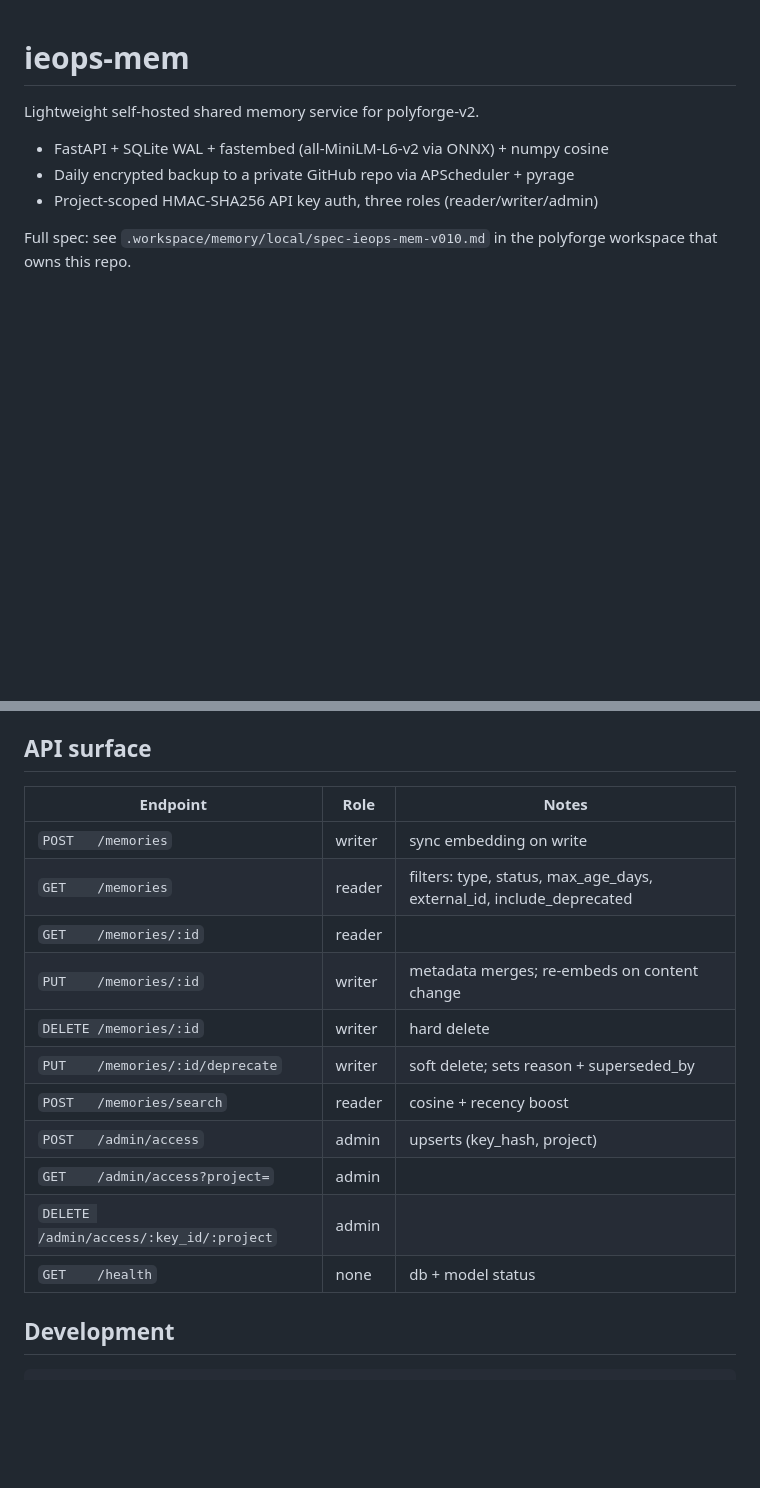
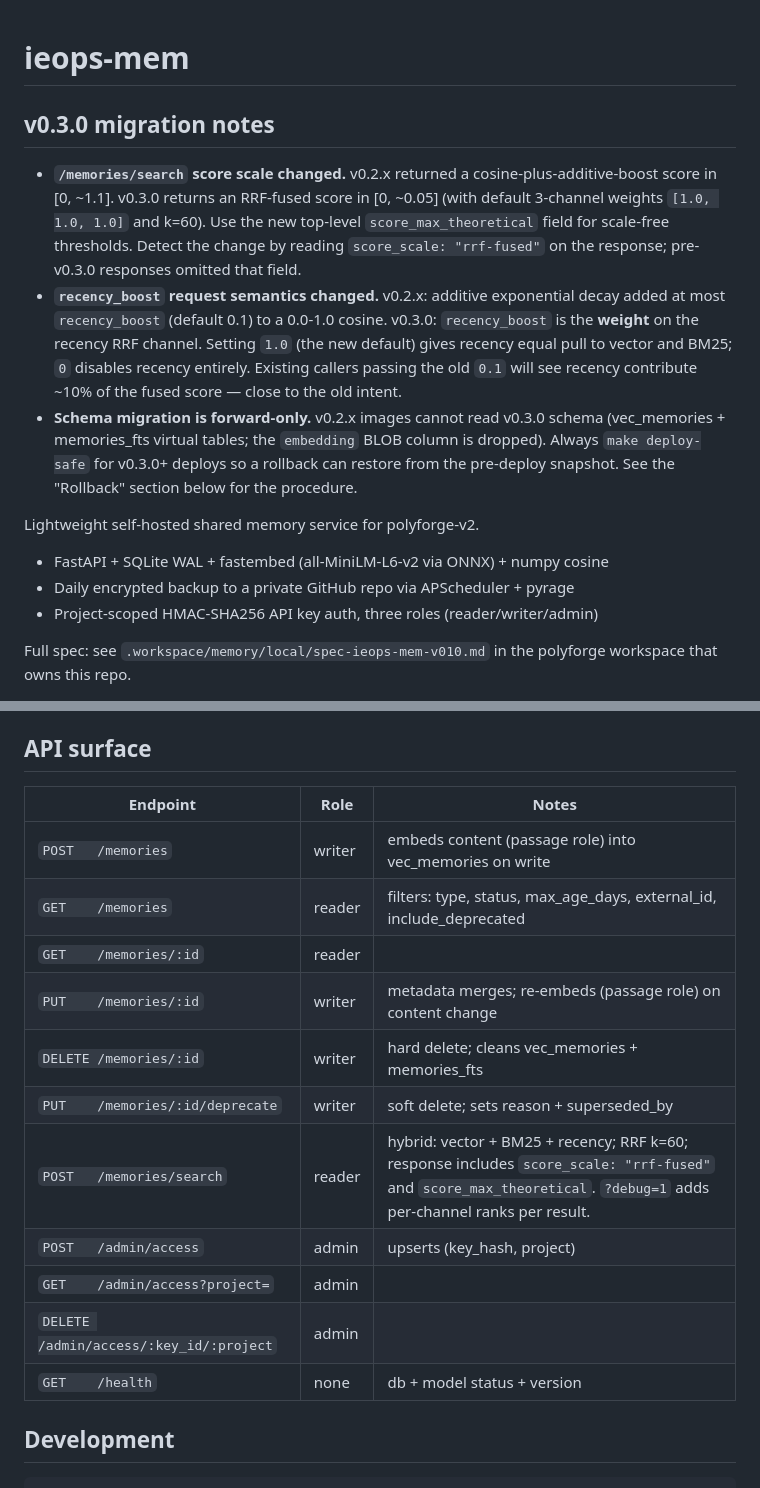
Before and after one commit to GMISWE/ieops-aihub, a Markdown page: README.md, 2 parts joined by grey strips. Rendered like a GitHub page; blank space fills up the shorter version.

Commit message:
docs(v0.3.0): API surface + migration notes for hybrid retrieval
- Updated API surface table to reflect vec_memories + memories_fts
  cascade in write/delete paths and the new hybrid /memories/search
  contract (RRF k=60, score_scale, score_max_theoretical, ?debug=1).
- Added "v0.3.0 migration notes" section at the top of the README
  covering: score-scale change (cosine → RRF), recency_boost
  semantic change (additive → channel weight), and forward-only
  schema with deploy-safe call-out.

Closes the v0.3.0 chain: 81 tests pass, nDCG@5 = 0.9631 over the
10-query golden fixture.

```diff
--- a/README.md
+++ b/README.md
@@ -1,4 +1,26 @@
 # ieops-mem
+
+## v0.3.0 migration notes
+
+- **`/memories/search` score scale changed.** v0.2.x returned a
+  cosine-plus-additive-boost score in [0, ~1.1]. v0.3.0 returns an
+  RRF-fused score in [0, ~0.05] (with default 3-channel weights
+  `[1.0, 1.0, 1.0]` and k=60). Use the new top-level
+  `score_max_theoretical` field for scale-free thresholds.
+  Detect the change by reading `score_scale: "rrf-fused"` on the
+  response; pre-v0.3.0 responses omitted that field.
+- **`recency_boost` request semantics changed.** v0.2.x: additive
+  exponential decay added at most `recency_boost` (default 0.1) to a
+  0.0-1.0 cosine. v0.3.0: `recency_boost` is the **weight** on the
+  recency RRF channel. Setting `1.0` (the new default) gives recency
+  equal pull to vector and BM25; `0` disables recency entirely.
+  Existing callers passing the old `0.1` will see recency contribute
+  ~10% of the fused score — close to the old intent.
+- **Schema migration is forward-only.** v0.2.x images cannot read
+  v0.3.0 schema (vec_memories + memories_fts virtual tables; the
+  `embedding` BLOB column is dropped). Always `make deploy-safe` for
+  v0.3.0+ deploys so a rollback can restore from the pre-deploy
+  snapshot. See the "Rollback" section below for the procedure.
 
 Lightweight self-hosted shared memory service for polyforge-v2.
 
@@ -98,19 +120,19 @@ the source was under heavy WAL activity at backup time.
 
 ## API surface
 
-| Endpoint                              | Role   | Notes |
-|---------------------------------------|--------|-------|
-| `POST   /memories`                    | writer | sync embedding on write |
-| `GET    /memories`                    | reader | filters: type, status, max_age_days, external_id, include_deprecated |
-| `GET    /memories/:id`                | reader | |
-| `PUT    /memories/:id`                | writer | metadata merges; re-embeds on content change |
-| `DELETE /memories/:id`                | writer | hard delete |
-| `PUT    /memories/:id/deprecate`      | writer | soft delete; sets reason + superseded_by |
-| `POST   /memories/search`             | reader | cosine + recency boost |
-| `POST   /admin/access`                | admin  | upserts (key_hash, project) |
-| `GET    /admin/access?project=`       | admin  | |
-| `DELETE /admin/access/:key_id/:project` | admin | |
-| `GET    /health`                      | none   | db + model status |
+| Endpoint                              | Role   | Notes                                                                              |
+|---------------------------------------|--------|-----------------------------------------------------------------------------------|
+| `POST   /memories`                    | writer | embeds content (passage role) into vec_memories on write                          |
+| `GET    /memories`                    | reader | filters: type, status, max_age_days, external_id, include_deprecated              |
+| `GET    /memories/:id`                | reader |                                                                                   |
+| `PUT    /memories/:id`                | writer | metadata merges; re-embeds (passage role) on content change                       |
+| `DELETE /memories/:id`                | writer | hard delete; cleans vec_memories + memories_fts                                   |
+| `PUT    /memories/:id/deprecate`      | writer | soft delete; sets reason + superseded_by                                          |
+| `POST   /memories/search`             | reader | hybrid: vector + BM25 + recency; RRF k=60; response includes `score_scale: "rrf-fused"` and `score_max_theoretical`. `?debug=1` adds per-channel ranks per result. |
+| `POST   /admin/access`                | admin  | upserts (key_hash, project)                                                       |
+| `GET    /admin/access?project=`       | admin  |                                                                                   |
+| `DELETE /admin/access/:key_id/:project` | admin |                                                                                   |
+| `GET    /health`                      | none   | db + model status + version                                                       |
 
 ## Development
 
```
